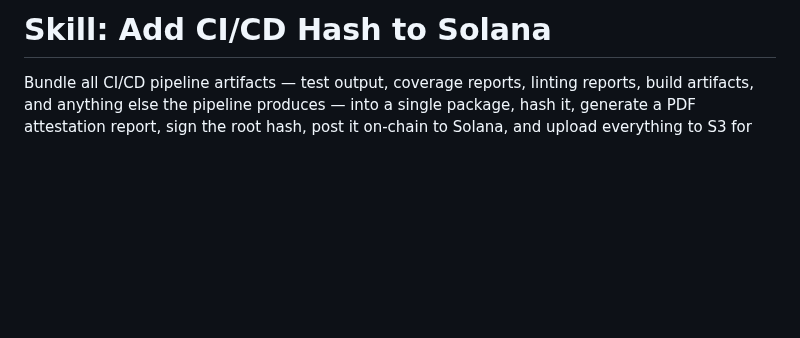
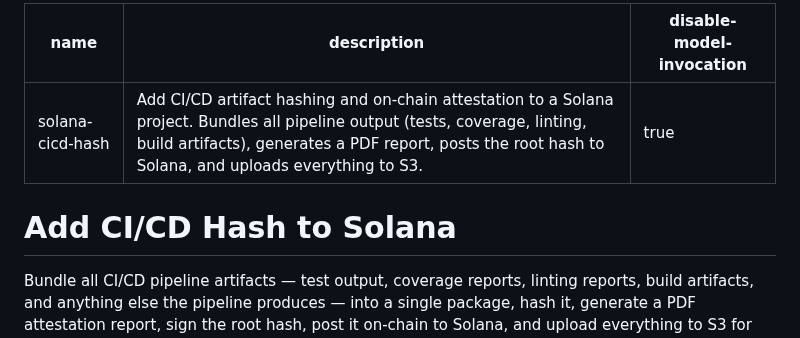
Before and after one commit to doolin/dave-skills, a Markdown page: skills/solana-cicd-hash/SKILL.md, the part around the change. Drawn GitHub-style; blank space fills up the shorter version.

Commit message:
Rename to SKILL.md with frontmatter for skill standard
Renames solana-cicd-hash.md to SKILL.md and adds YAML frontmatter
(name, description, disable-model-invocation). Keeps skills/ at
the top level for portability.

https://claude.ai/code/session_018ks8zZP3MKsoJmaz7AiuNm

```diff
--- a/skills/solana-cicd-hash/solana-cicd-hash.md
+++ b/skills/solana-cicd-hash/SKILL.md
@@ -1,4 +1,10 @@
-# Skill: Add CI/CD Hash to Solana
+---
+name: solana-cicd-hash
+description: Add CI/CD artifact hashing and on-chain attestation to a Solana project. Bundles all pipeline output (tests, coverage, linting, build artifacts), generates a PDF report, posts the root hash to Solana, and uploads everything to S3.
+disable-model-invocation: true
+---
+
+# Add CI/CD Hash to Solana
 
 Bundle all CI/CD pipeline artifacts — test output, coverage reports,
 linting reports, build artifacts, and anything else the pipeline
```
